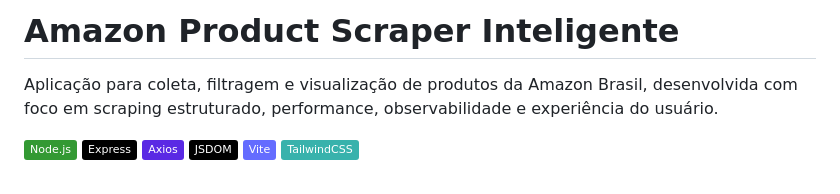
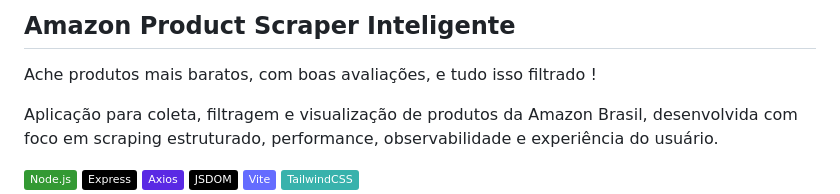
Before and after one commit to NatanLuz/amazon_scraper_fullstackAPI, a Markdown page: README.md, the part around the change. GitHub-like rendering; badges without logos.

Commit message:
Update README.md
organizando readme do projeto explicando melhor sobre ele

```diff
--- a/README.md
+++ b/README.md
@@ -1,4 +1,6 @@
-# Amazon Product Scraper Inteligente
+## Amazon Product Scraper Inteligente
+
+Ache produtos mais baratos, com boas avaliações, e tudo isso filtrado !
 
 Aplicação para coleta, filtragem e visualização de produtos da Amazon Brasil, desenvolvida com foco em scraping estruturado, performance, observabilidade e experiência do usuário.
 
```
